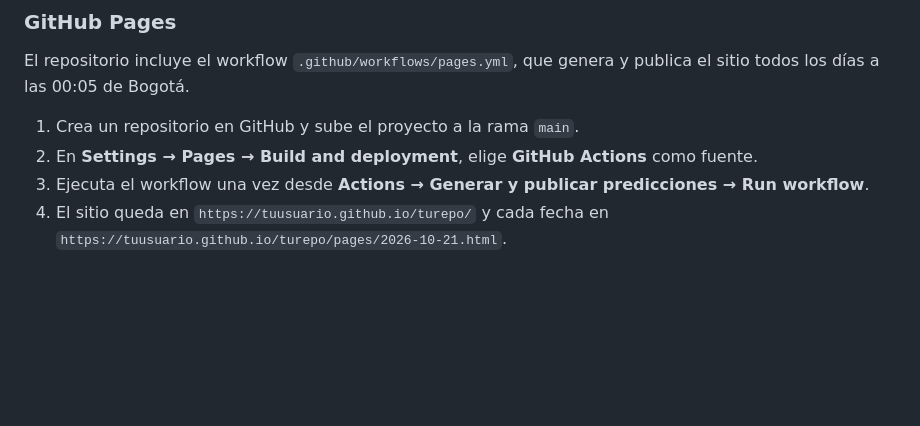
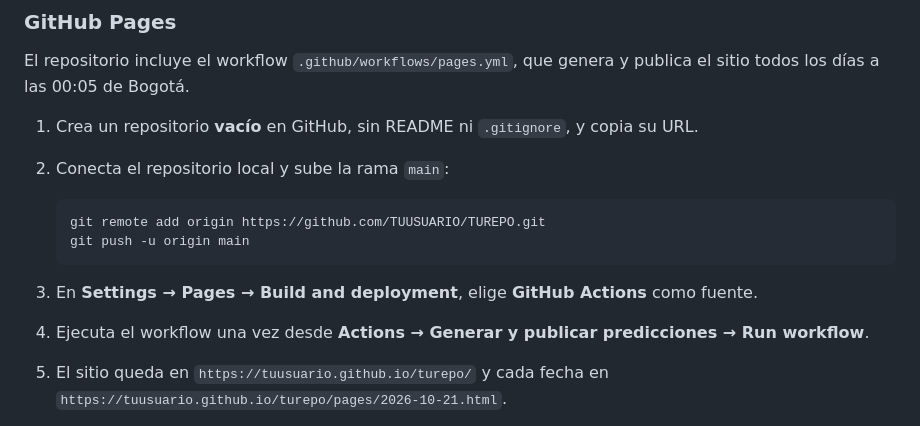
Before and after one commit to andresfguarinv/soccer-draw-predictor, a Markdown page: README.md, the part around the change. Rendered like a GitHub page; blank space fills up the shorter version.

Commit message:
docs: add GitHub Pages push instructions

````diff
--- a/README.md
+++ b/README.md
@@ -175,10 +175,17 @@ https://tu-sitio/pages/2026-10-21.html
 
 El repositorio incluye el workflow `.github/workflows/pages.yml`, que genera y publica el sitio todos los días a las 00:05 de Bogotá.
 
-1. Crea un repositorio en GitHub y sube el proyecto a la rama `main`.
-2. En **Settings → Pages → Build and deployment**, elige **GitHub Actions** como fuente.
-3. Ejecuta el workflow una vez desde **Actions → Generar y publicar predicciones → Run workflow**.
-4. El sitio queda en `https://tuusuario.github.io/turepo/` y cada fecha en
+1. Crea un repositorio **vacío** en GitHub, sin README ni `.gitignore`, y copia su URL.
+2. Conecta el repositorio local y sube la rama `main`:
+
+   ```bash
+   git remote add origin https://github.com/TUUSUARIO/TUREPO.git
+   git push -u origin main
+   ```
+
+3. En **Settings → Pages → Build and deployment**, elige **GitHub Actions** como fuente.
+4. Ejecuta el workflow una vez desde **Actions → Generar y publicar predicciones → Run workflow**.
+5. El sitio queda en `https://tuusuario.github.io/turepo/` y cada fecha en
    `https://tuusuario.github.io/turepo/pages/2026-10-21.html`.
 
 El workflow también hace commit de `index.html`, `pages/`, `data/` y `docs/` para conservar el archivo histórico. Si prefieres actualizar desde tu Mac, puedes usar el cron de arriba y luego hacer `git push`; GitHub Pages publicará los cambios.
````
